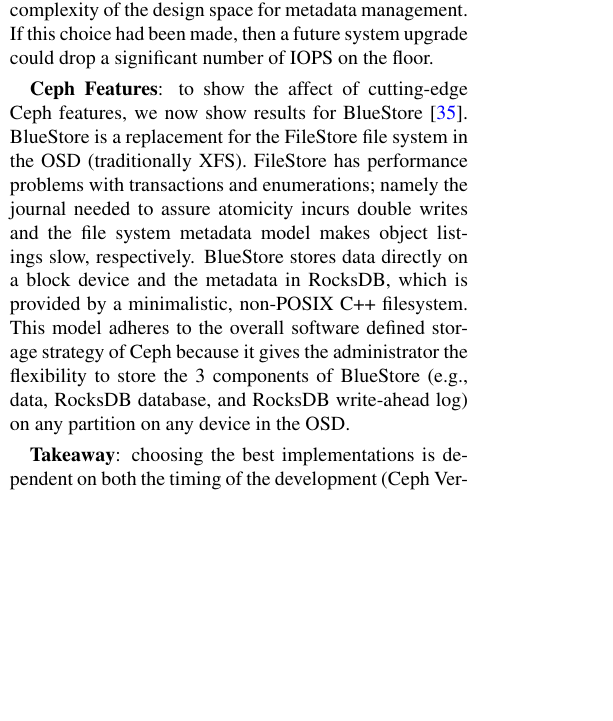
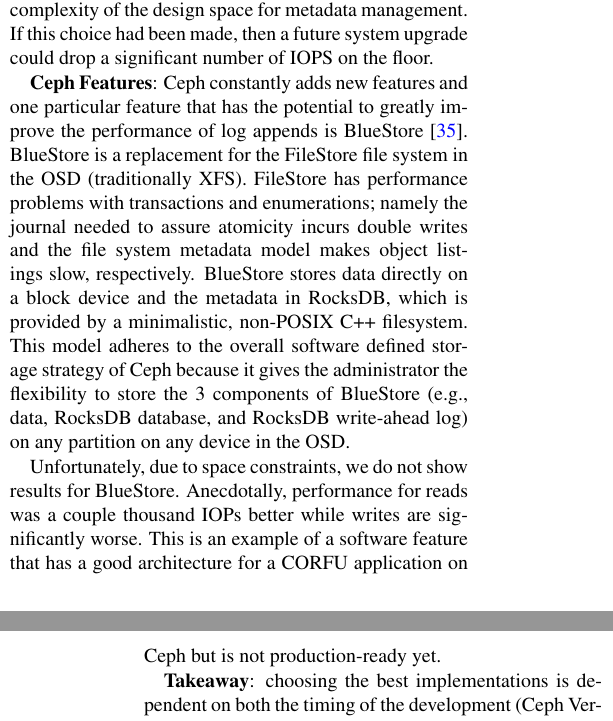
Before and after one commit to michaelsevilla/zlog-popper, a LaTeX paper (paper.tex): part of one column of page 6 of 14 before the commit and two parts of the columns of pages 6 and 7 of 15 after it, the two joined at a grey line, cut so that both start at the same text, the shorter picture padded with empty space. Compiled offline with pdfLaTeX.

Commit message:
paper: minor edits
Signed-off-by: Michael Sevilla <mikesevilla3@gmail.com>

```diff
--- a/paper.tex
+++ b/paper.tex
@@ -660,8 +664,9 @@
 this choice had been made, then a future system upgrade could drop a
 significant number of IOPS on the floor.
 
-\textbf{Ceph Features}: to show the affect of cutting-edge Ceph features, we
-now show results for BlueStore~\cite{weil:vault2016-bluestore}. BlueStore is a
+\textbf{Ceph Features}: Ceph constantly adds new features and one particular
+feature that has the potential to greatly improve the performance of log
+appends is BlueStore~\cite{weil:vault2016-bluestore}. BlueStore is a
 replacement for the FileStore file system in the OSD (traditionally XFS).
 FileStore has performance problems with transactions and enumerations; namely
 the journal needed to assure atomicity incurs double writes and the file system
@@ -672,6 +677,12 @@
 the flexibility to store the 3 components of BlueStore (e.g., data, RocksDB
 database, and RocksDB write-ahead log) on any partition on any device in the
 OSD.
+
+Unfortunately, due to space constraints, we do not show results for BlueStore.
+Anecdotally, performance for reads was a couple thousand IOPs better while
+writes are significantly worse. This is an example of a software feature that
+has a good architecture for a CORFU application on Ceph but is not
+production-ready yet.
 
 \textbf{Takeaway}: choosing the best implementations is dependent on both the
 timing of the development (Ceph Version) and the expertise of the administrator
```
Also changed, not shown: paper.tex (26 more changed lines).
